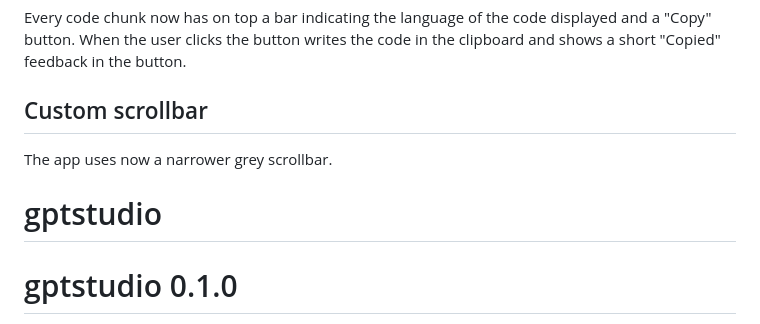
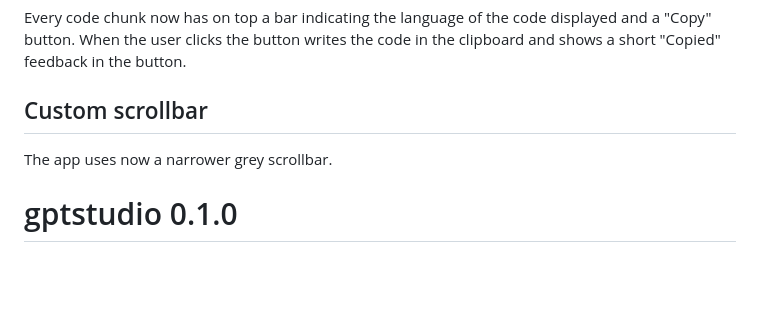
Before and after one commit to MichelNivard/gptstudio, a Markdown page: NEWS.md, the part around the change. Rendered like a GitHub page; blank space fills up the shorter version.

Commit message:
remove unnecessary heading

```diff
--- a/NEWS.md
+++ b/NEWS.md
@@ -65,8 +65,6 @@ Every code chunk now has on top a bar indicating the language of the code displa
 
 The app uses now a narrower grey scrollbar.
 
-# gptstudio
-
 # gptstudio 0.1.0
 
 -   Added a `NEWS.md` file to track changes to the package.
```
